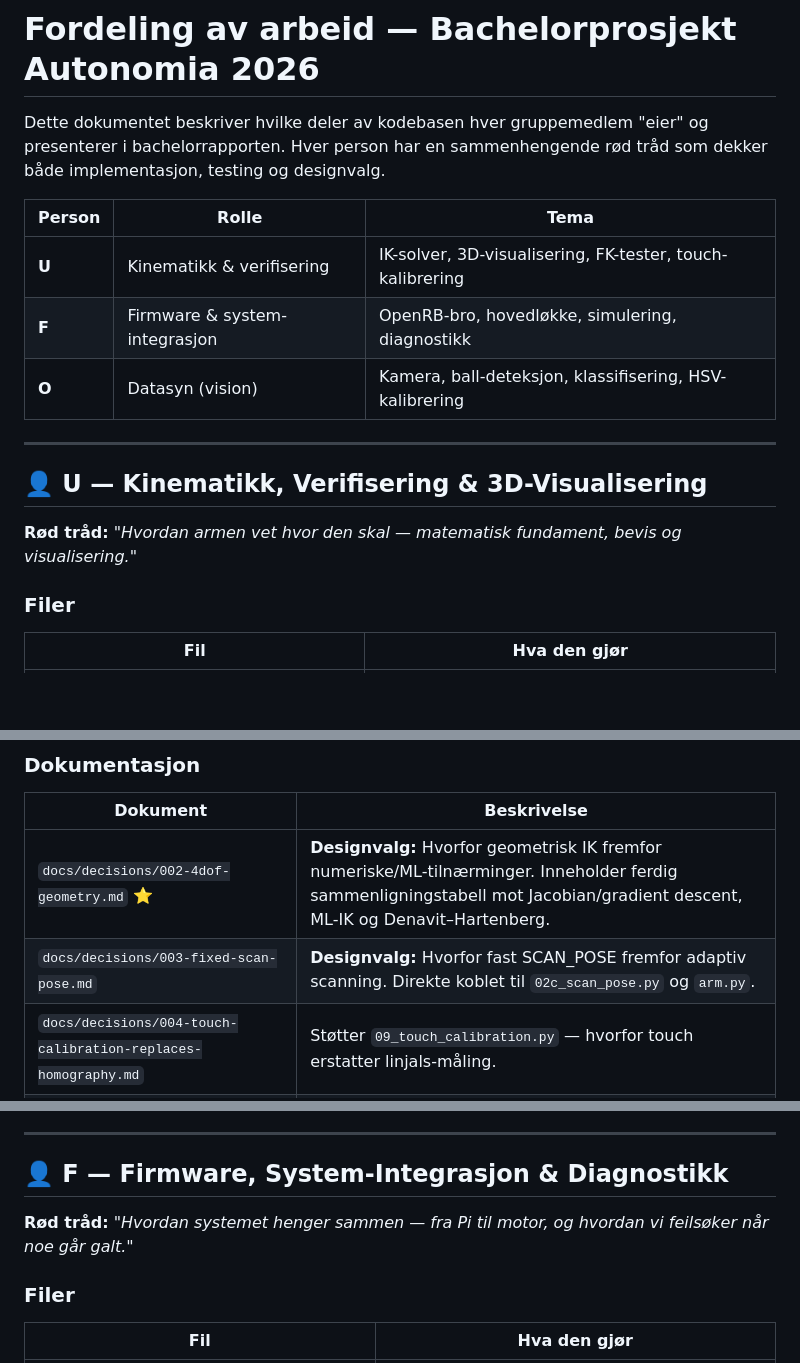
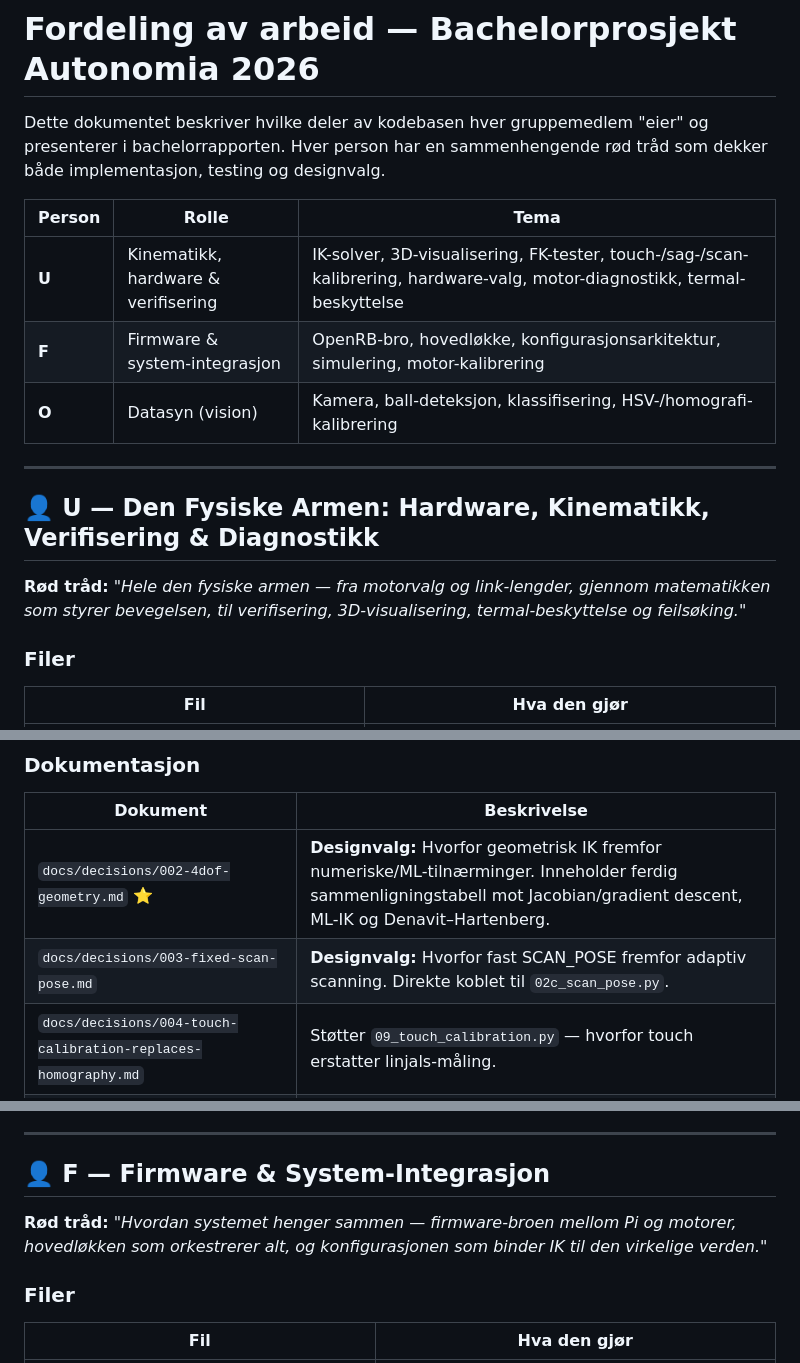
Before and after one commit to saywha90/Bachelor_prosjekt, a Markdown page: docs/fordeling_av_arbeid.md, 3 parts joined by grey strips. Drawn GitHub-style; blank space fills up the shorter version.

```diff
--- a/docs/fordeling_av_arbeid.md
+++ b/docs/fordeling_av_arbeid.md
@@ -7,16 +7,17 @@ designvalg.
 
 | Person | Rolle | Tema |
 |--------|-------|------|
-| **U** | Kinematikk & verifisering | IK-solver, 3D-visualisering, FK-tester, touch-kalibrering |
-| **F** | Firmware & system-integrasjon | OpenRB-bro, hovedløkke, simulering, diagnostikk |
-| **O** | Datasyn (vision) | Kamera, ball-deteksjon, klassifisering, HSV-kalibrering |
+| **U** | Kinematikk, hardware & verifisering | IK-solver, 3D-visualisering, FK-tester, touch-/sag-/scan-kalibrering, hardware-valg, motor-diagnostikk, termal-beskyttelse |
+| **F** | Firmware & system-integrasjon | OpenRB-bro, hovedløkke, konfigurasjonsarkitektur, simulering, motor-kalibrering |
+| **O** | Datasyn (vision) | Kamera, ball-deteksjon, klassifisering, HSV-/homografi-kalibrering |
 
 ---
 
-## 👤 U — Kinematikk, Verifisering & 3D-Visualisering
+## 👤 U — Den Fysiske Armen: Hardware, Kinematikk, Verifisering & Diagnostikk
 
-**Rød tråd:** *"Hvordan armen vet hvor den skal — matematisk fundament,
-bevis og visualisering."*
+**Rød tråd:** *"Hele den fysiske armen — fra motorvalg og link-lengder,
+gjennom matematikken som styrer bevegelsen, til verifisering, 3D-visualisering,
+termal-beskyttelse og feilsøking."*
 
 ### Filer
 
@@ -41,7 +42,7 @@ bevis og visualisering."*
 | Dokument | Beskrivelse |
 |----------|-------------|
 | `docs/decisions/002-4dof-geometry.md` ⭐ | **Designvalg:** Hvorfor geometrisk IK fremfor numeriske/ML-tilnærminger. Inneholder ferdig sammenligningstabell mot Jacobian/gradient descent, ML-IK og Denavit–Hartenberg. |
-| `docs/decisions/003-fixed-scan-pose.md` | **Designvalg:** Hvorfor fast SCAN_POSE fremfor adaptiv scanning. Direkte koblet til `02c_scan_pose.py` og `arm.py`. |
+| `docs/decisions/003-fixed-scan-pose.md` | **Designvalg:** Hvorfor fast SCAN_POSE fremfor adaptiv scanning. Direkte koblet til `02c_scan_pose.py`. |
 | `docs/decisions/004-touch-calibration-replaces-homography.md` | Støtter `09_touch_calibration.py` — hvorfor touch erstatter linjals-måling. |
 | `docs/troubleshooting.md` | Feilsøkingsguide — IK-relaterte problemer (rekkevidde, joint limits, sag), SCAN_POSE-justering, M3 termal-issues. |
 | `docs/hardware.md` | Maskinvarespesifikasjoner og hardware-valg — Dynamixel-motorvalg (XM430/XM540/XL430), link-lengder, kabling, hvorfor disse motorene ble valgt. |
@@ -67,10 +68,11 @@ bevis og visualisering."*
 
 ---
 
-## 👤 F — Firmware, System-Integrasjon & Diagnostikk
+## 👤 F — Firmware & System-Integrasjon
 
-**Rød tråd:** *"Hvordan systemet henger sammen — fra Pi til motor, og
-hvordan vi feilsøker når noe går galt."*
+**Rød tråd:** *"Hvordan systemet henger sammen — firmware-broen mellom
+Pi og motorer, hovedløkken som orkestrerer alt, og konfigurasjonen som
+binder IK til den virkelige verden."*
 
 ### Filer
 
```
Also changed, not shown: other parts of docs/fordeling_av_arbeid.md (+53 -21 lines).
